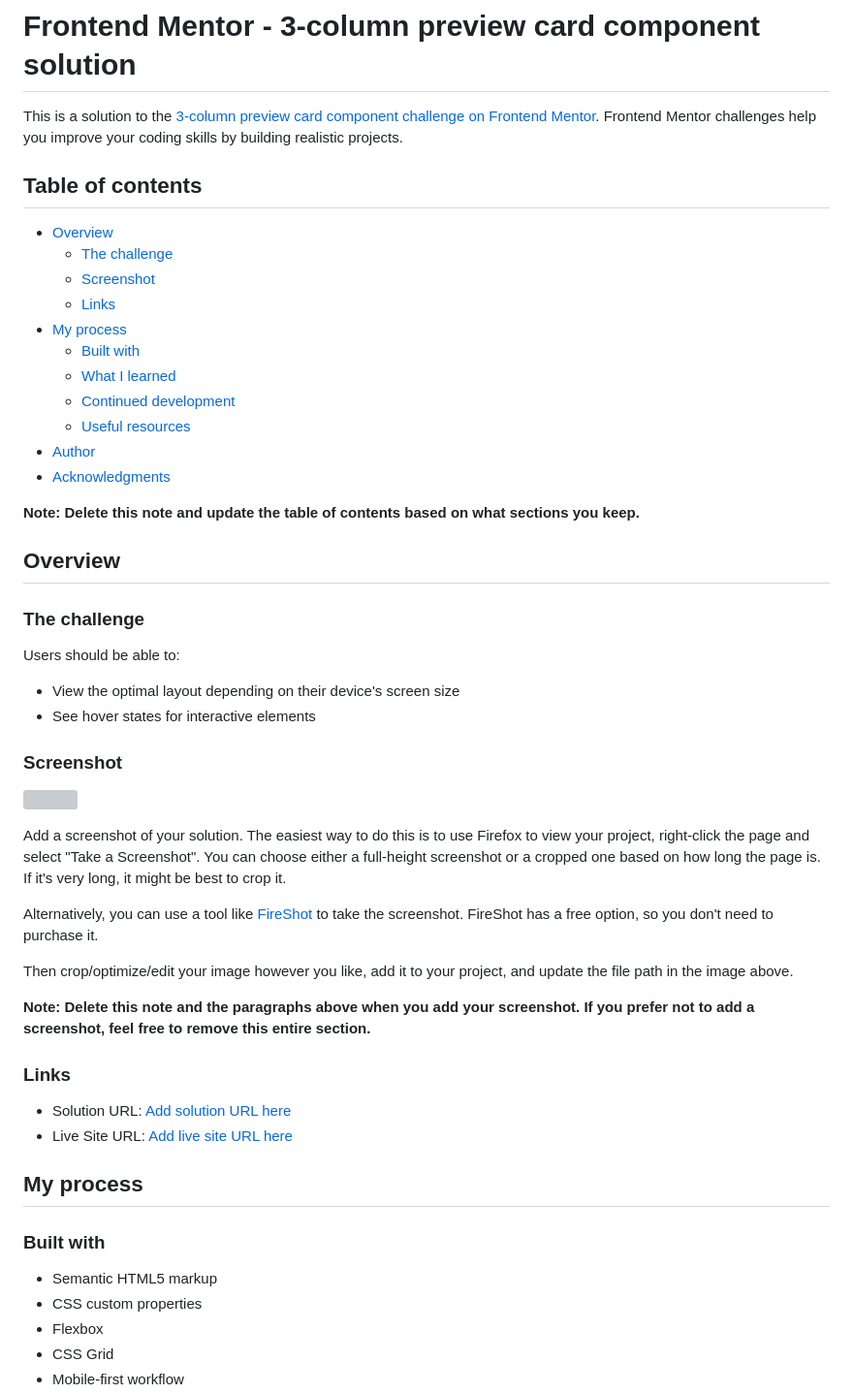
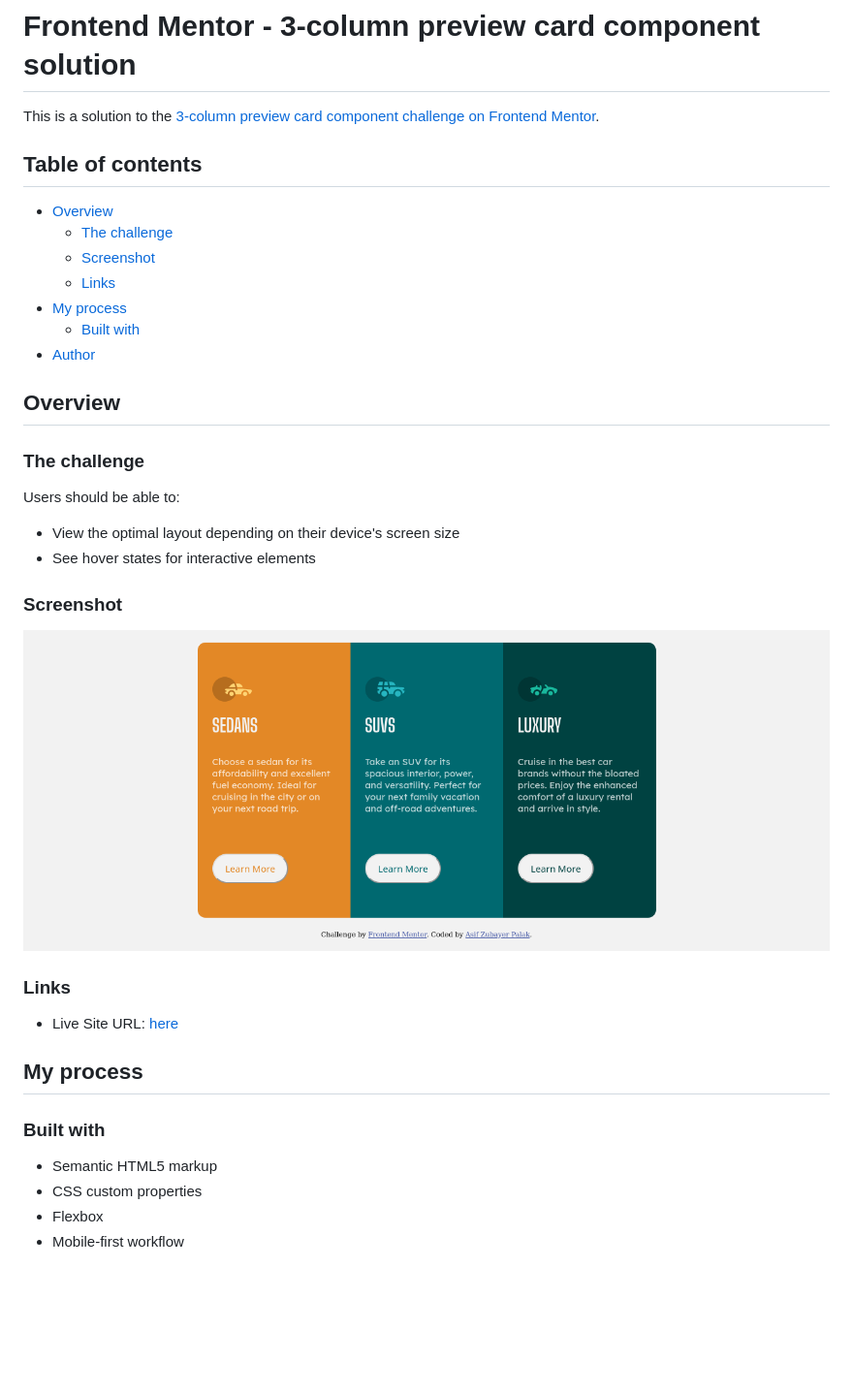
Before and after one commit to Acesif/Project-Three, a Markdown page: README.md, the part around the change printed below. Shown: that part at 97% size. Rendered like a GitHub page; pictures changed too: screenshot.png (added); blank space fills up the shorter version; grey boxes are pictures that could not be loaded.

Commit message:
project finish

```diff
--- a/README.md
+++ b/README.md
@@ -1,6 +1,6 @@
 # Frontend Mentor - 3-column preview card component solution
 
-This is a solution to the [3-column preview card component challenge on Frontend Mentor](https://www.frontendmentor.io/challenges/3column-preview-card-component-pH92eAR2-). Frontend Mentor challenges help you improve your coding skills by building realistic projects.
+This is a solution to the [3-column preview card component challenge on Frontend Mentor](https://www.frontendmentor.io/challenges/3column-preview-card-component-pH92eAR2-).
 
 ## Table of contents
 
@@ -10,13 +10,8 @@ This is a solution to the [3-column preview card component challenge on Frontend
   - [Links](#links)
 - [My process](#my-process)
   - [Built with](#built-with)
-  - [What I learned](#what-i-learned)
-  - [Continued development](#continued-development)
-  - [Useful resources](#useful-resources)
 - [Author](#author)
-- [Acknowledgments](#acknowledgments)
 
-**Note: Delete this note and update the table of contents based on what sections you keep.**
 
 ## Overview
 
@@ -29,20 +24,11 @@ Users should be able to:
 
 ### Screenshot
 
-![](./screenshot.jpg)
-
-Add a screenshot of your solution. The easiest way to do this is to use Firefox to view your project, right-click the page and select "Take a Screenshot". You can choose either a full-height screenshot or a cropped one based on how long the page is. If it's very long, it might be best to crop it.
-
-Alternatively, you can use a tool like [FireShot](https://getfireshot.com/) to take the screenshot. FireShot has a free option, so you don't need to purchase it.
-
-Then crop/optimize/edit your image however you like, add it to your project, and update the file path in the image above.
-
-**Note: Delete this note and the paragraphs above when you add your screenshot. If you prefer not to add a screenshot, feel free to remove this entire section.**
+![](./screenshot.png)
 
 ### Links
 
-- Solution URL: [Add solution URL here](https://your-solution-url.com)
-- Live Site URL: [Add live site URL here](https://your-live-site-url.com)
+- Live Site URL: [here](https://acesif.github.io/Project-Three/)
 
 ## My process
 
@@ -51,5 +37,4 @@ Then crop/optimize/edit your image however you like, add it to your project, and
 - Semantic HTML5 markup
 - CSS custom properties
 - Flexbox
-- CSS Grid
 - Mobile-first workflow
```
Also changed, not shown: other parts of README.md (+2 -53 lines), style-guide.md (deleted, +0 -35 lines).
